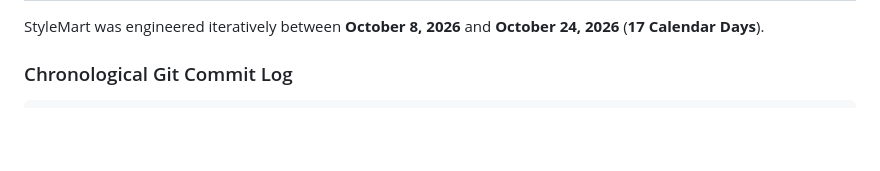
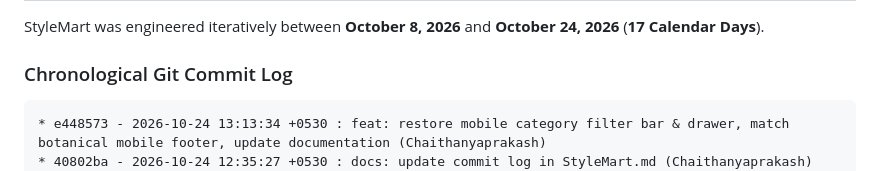
Before and after one commit to Chaithanyaprakash/StyleMart, a Markdown page: StyleMart.md, the part around the change. GitHub-like rendering; blank space fills up the shorter version.

Commit message:
docs: update git commit history log in StyleMart.md

````diff
--- a/StyleMart.md
+++ b/StyleMart.md
@@ -137,6 +137,8 @@ StyleMart was engineered iteratively between **October 8, 2026** and **October 2
 ### Chronological Git Commit Log
 
 ```
+* e448573 - 2026-10-24 13:13:34 +0530 : feat: restore mobile category filter bar & drawer, match botanical mobile footer, update documentation (Chaithanyaprakash)
+* 40802ba - 2026-10-24 12:35:27 +0530 : docs: update commit log in StyleMart.md (Chaithanyaprakash)
 * f533b95 - 2026-10-24 12:34:10 +0530 : feat: complete luxury redesign, responsive mobile profile, 2-column footer, and verified CI/CD pipeline (Chaithanyaprakash)
 * c9611a5 - 2026-10-22 09:38:00 +0530 : forest green and charcoal themed StyleMart (Chaithanyaprakash)
 * b97d67f - 2026-10-13 09:47:53 +0530 : minor changes (Chaithanyaprakash)
````
